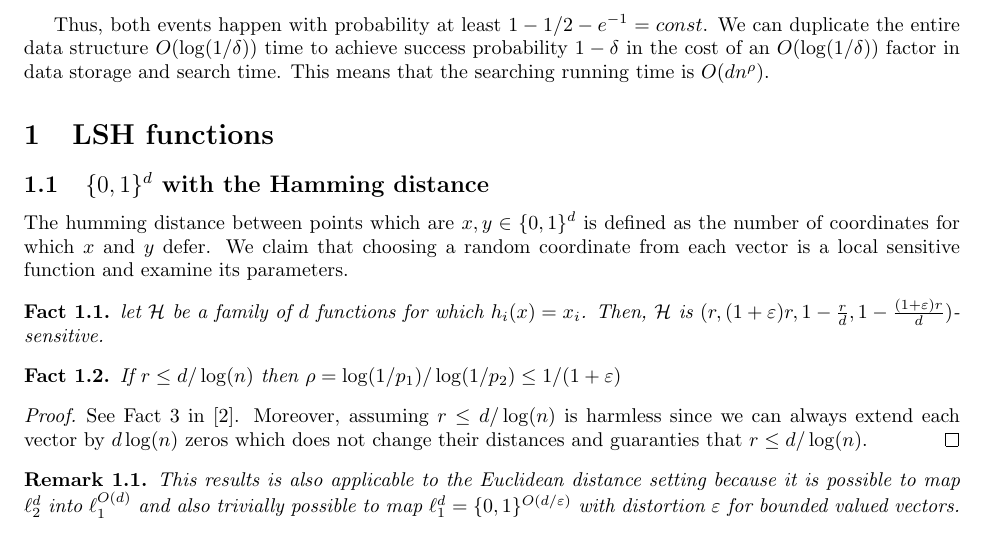
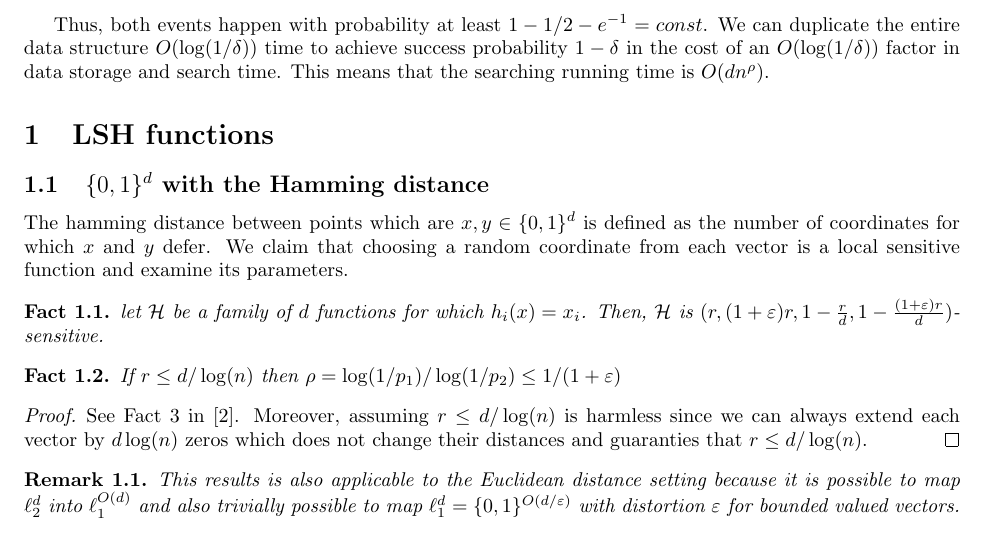
Before and after one commit to edoliberty/vector-search-class-notes, a LaTeX document (class_notes/locality_sensitive_hashing.tex): part of page 2 of 3, cut so that both start at the same text. Compiled offline with pdfLaTeX.

Commit message:
Update locality_sensitive_hashing.tex
s/humming/hamming

Signed-off-by: Tim Tully <tully_tim@yahoo.com>

```diff
--- a/class_notes/locality_sensitive_hashing.tex
+++ b/class_notes/locality_sensitive_hashing.tex
@@ -82,7 +82,7 @@ This means that the searching running time is $O(dn^{\rho})$.
 
 \section{LSH functions}
 \subsection{$\{0,1\}^d$  with the Hamming distance}
-The humming distance between points which are $x,y\in \{0,1\}^d$ is defined as
+The hamming distance between points which are $x,y\in \{0,1\}^d$ is defined as
 the number of coordinates for which $x$ and $y$ defer. We claim that choosing a random
 coordinate from each vector is a local sensitive function and examine its parameters.
 \begin{fact}
```
